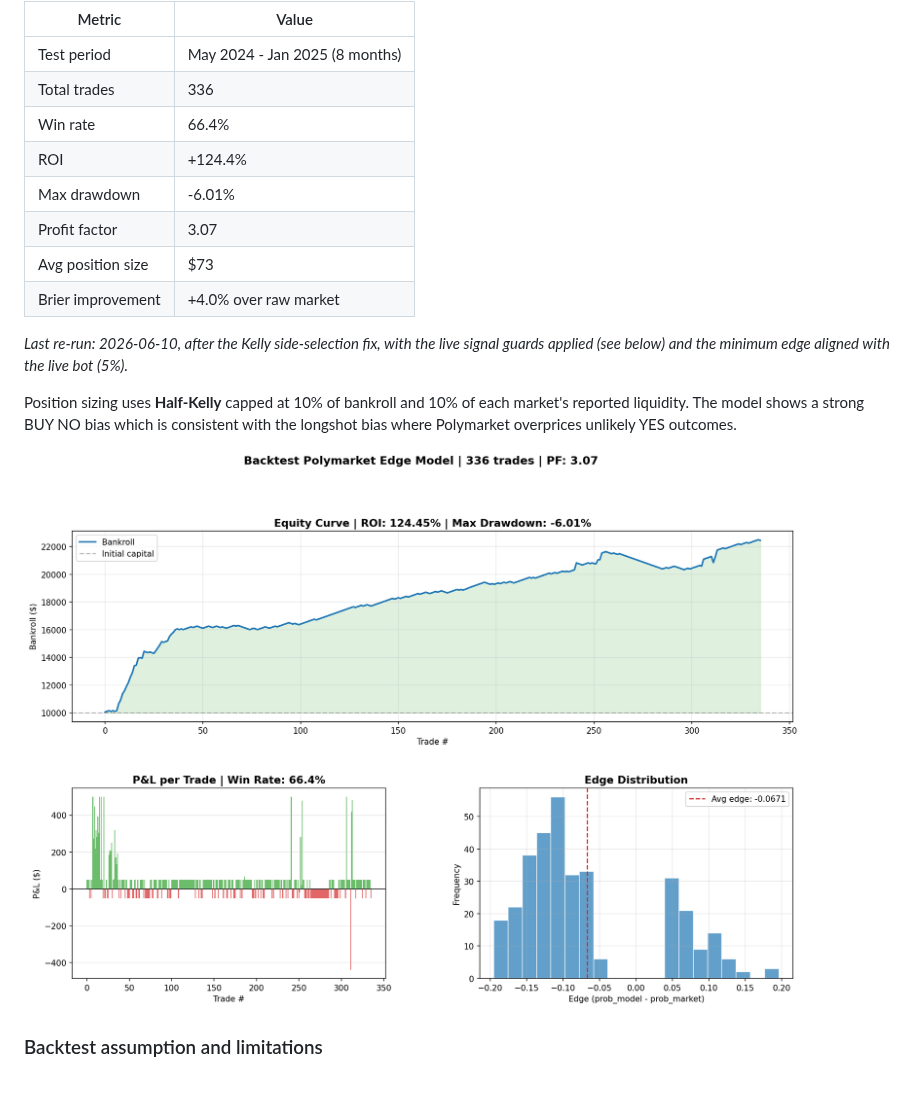
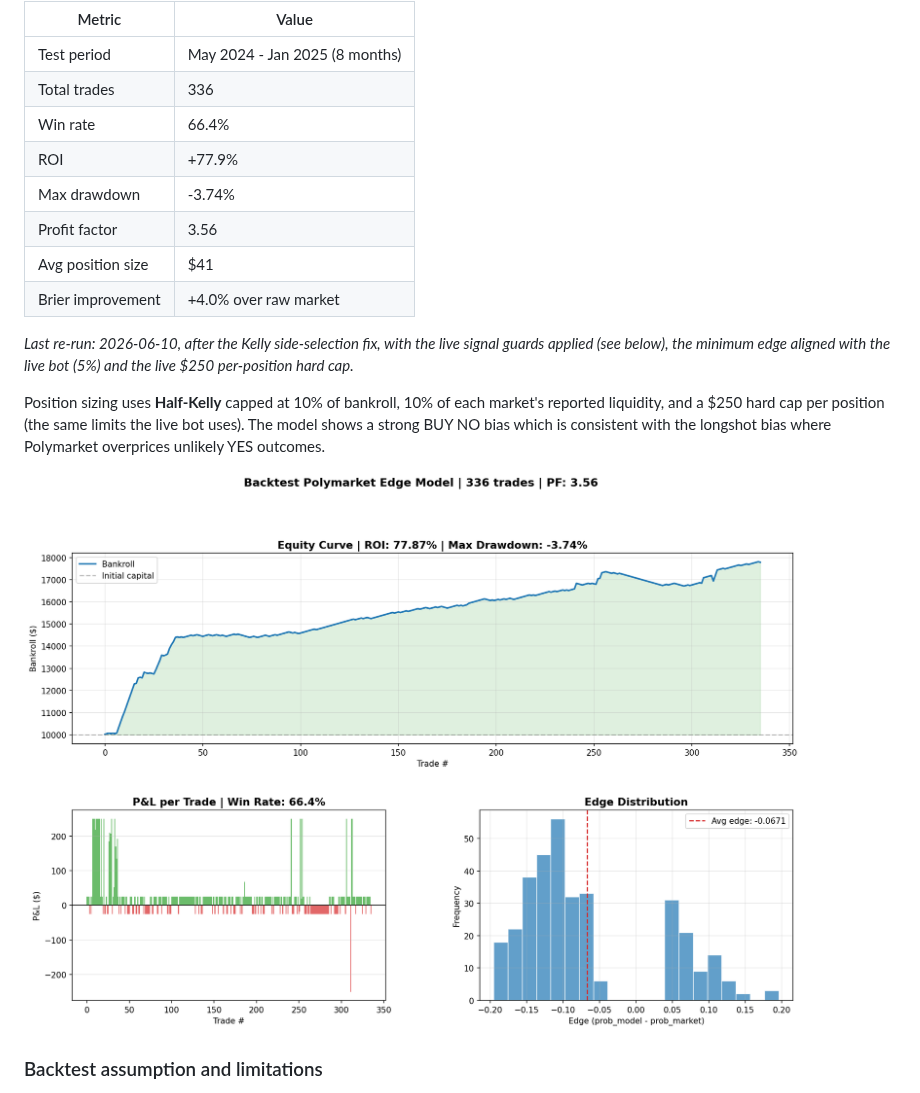
Before and after one commit to BallesJr/polymarket-edge-model, a Markdown page: README.md, the part around the change. GitHub-like rendering; pictures changed too: data/backtest_results.png.

```diff
--- a/README.md
+++ b/README.md
@@ -48,15 +48,15 @@ The backtester uses a **temporal split** (not random) to avoid look-ahead bias:
 | Test period       | May 2024 - Jan 2025 (8 months) |
 | Total trades      | 336                            |
 | Win rate          | 66.4%                          |
-| ROI               | +124.4%                        |
-| Max drawdown      | -6.01%                         |
-| Profit factor     | 3.07                           |
-| Avg position size | $73                            |
+| ROI               | +77.9%                         |
+| Max drawdown      | -3.74%                         |
+| Profit factor     | 3.56                           |
+| Avg position size | $41                            |
 | Brier improvement | +4.0% over raw market          |
 
-_Last re-run: 2026-06-10, after the Kelly side-selection fix, with the live signal guards applied (see below) and the minimum edge aligned with the live bot (5%)._
+_Last re-run: 2026-06-10, after the Kelly side-selection fix, with the live signal guards applied (see below), the minimum edge aligned with the live bot (5%) and the live $250 per-position hard cap._
 
-Position sizing uses **Half-Kelly** capped at 10% of bankroll and 10% of each market's reported liquidity. The model shows a strong BUY NO bias which is consistent with the longshot bias where Polymarket overprices unlikely YES outcomes.
+Position sizing uses **Half-Kelly** capped at 10% of bankroll, 10% of each market's reported liquidity, and a $250 hard cap per position (the same limits the live bot uses). The model shows a strong BUY NO bias which is consistent with the longshot bias where Polymarket overprices unlikely YES outcomes.
 
 ![Backtest Results](data/backtest_results.png)
 
```
Also changed, not shown: 3 other files.
